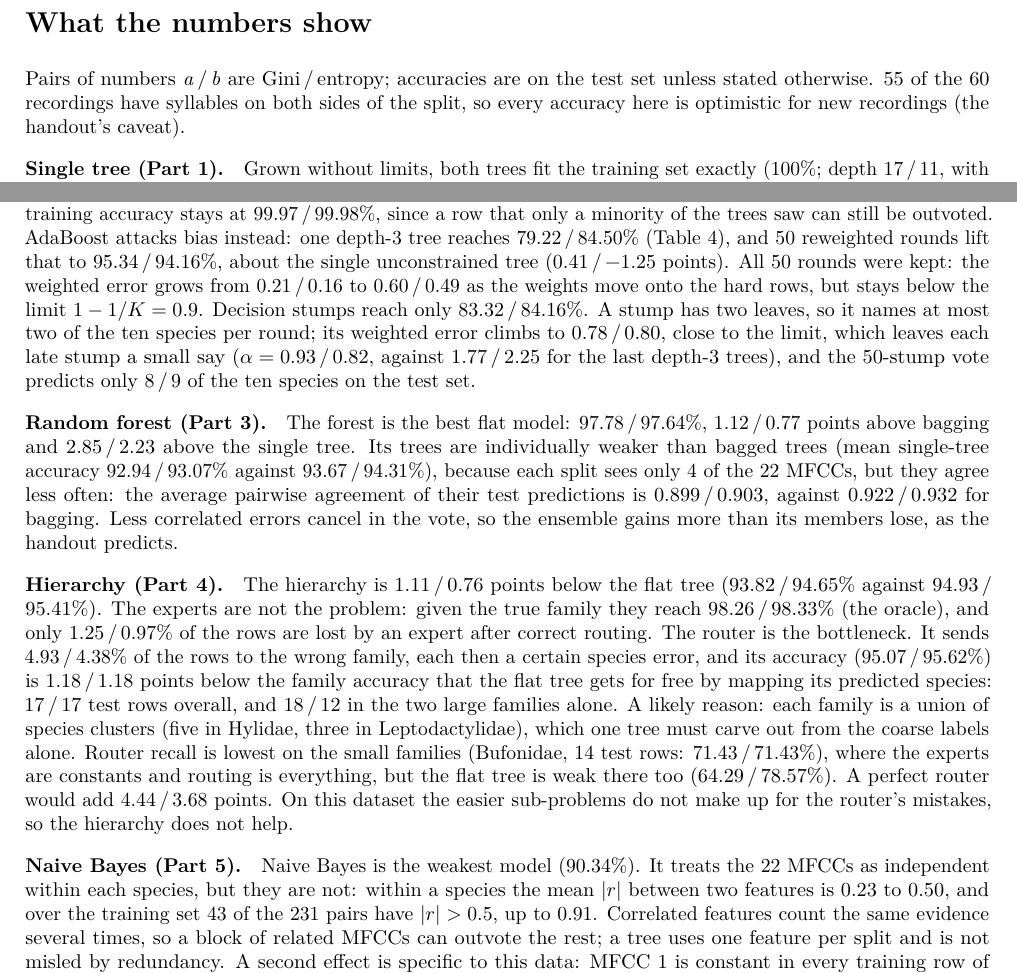
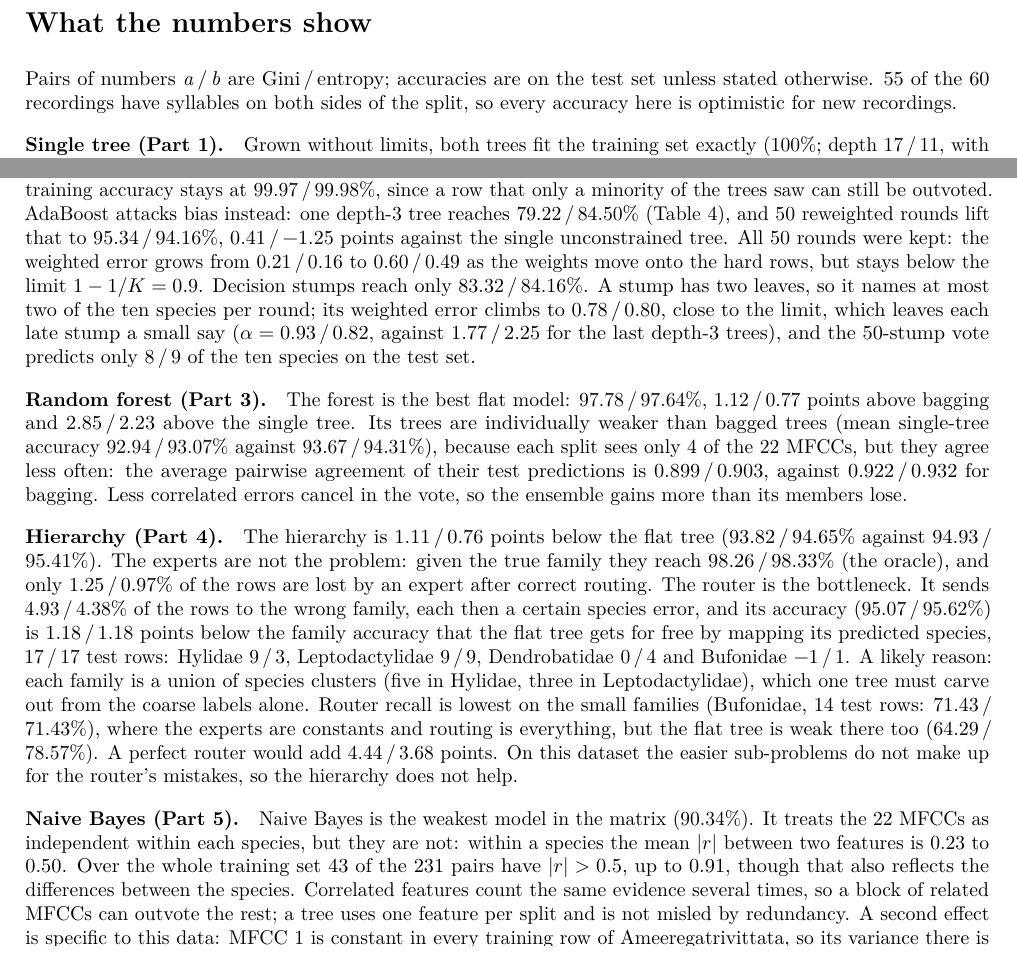
Before and after one commit to Chaitanya-Keyal/flat-vs-hierarchical-classification, a LaTeX document (report/results_matrix.tex, which reads results/numbers.tex): two parts of page 2 of 2, joined at a grey line, cut so that both start at the same text. Compiled offline with pdfLaTeX.

Commit message:
State the AdaBoost, router and naive Bayes findings exactly

```diff
--- a/report/results_matrix.tex
+++ b/report/results_matrix.tex
@@ -126,7 +126,7 @@ Tables~2 and~3 is printed by \texttt{part1\_decision\_tree.py} to \texttt{part5\
 
 Pairs of numbers \textit{a}\,/\,\textit{b} are Gini\,/\,entropy; accuracies are on the test set
 unless stated otherwise. \res{rec-both} of the \res{rec-total} recordings have syllables on both
-sides of the split, so every accuracy here is optimistic for new recordings (the handout's caveat).
+sides of the split, so every accuracy here is optimistic for new recordings.
 
 \paragraph{Single tree (Part 1).}
 Grown without limits, both trees fit the training set exactly (100\%; depth
@@ -157,8 +157,8 @@ Bagging 25 trees gains \both{bag}{gain} points over the single tree. Each tree o
 bootstrap sample differently, and the vote averages those errors away (variance reduction);
 training accuracy stays at \both{bag}{train}\%, since a row that only a minority of the trees saw
 can still be outvoted. AdaBoost attacks bias instead: one depth-3 tree reaches
-\both{sweep}{3-test}\% (Table~4), and 50 reweighted rounds lift that to \both{ada}{test}\%, about
-the single unconstrained tree (\both{ada}{gain} points). All 50 rounds were kept: the weighted
+\both{sweep}{3-test}\% (Table~4), and 50 reweighted rounds lift that to \both{ada}{test}\%,
+\both{ada}{gain} points against the single unconstrained tree. All 50 rounds were kept: the weighted
 error grows from \both{ada}{eps-first} to \both{ada}{eps-last} as the weights move onto the hard
 rows, but stays below the limit $1 - 1/K = 0.9$. Decision stumps reach only
 \both{stumps}{test}\%. A stump has two leaves, so it names at most two of the ten species per
@@ -173,8 +173,7 @@ The forest is the best flat model: \both{rf}{test}\%, \both{rf}{gain-bag} points
 (mean single-tree accuracy \both{treeacc}{rf}\% against \both{treeacc}{bag}\%), because each split
 sees only \res{rf-m} of the 22 MFCCs, but they agree less often: the average pairwise agreement of
 their test predictions is \both{agree}{rf}, against \both{agree}{bag} for bagging. Less correlated
-errors cancel in the vote, so the ensemble gains more than its members lose, as the handout
-predicts.
+errors cancel in the vote, so the ensemble gains more than its members lose.
 
 \paragraph{Hierarchy (Part 4).}
 The hierarchy is \both{hier}{loss} points below the flat tree (\both{hier}{test}\% against
@@ -183,8 +182,9 @@ The hierarchy is \both{hier}{loss} points below the flat tree (\both{hier}{test}
 correct routing. The router is the bottleneck. It sends \both{t3}{pb}\% of the rows to the wrong
 family, each then a certain species error, and its accuracy (\both{t3}{router}\%) is
 \both{hier}{router-loss} points below the family accuracy that the flat tree gets for free by
-mapping its predicted species: \both{hier}{deficit} test rows overall, and
-\both{hier}{large-deficit} in the two large families alone. A likely reason: each family is a
+mapping its predicted species, \both{hier}{deficit} test rows: Hylidae \both{hier}{hyli-deficit},
+Leptodactylidae \both{hier}{lept-deficit}, Dendrobatidae \both{hier}{dend-deficit} and Bufonidae
+\both{hier}{bufo-deficit}. A likely reason: each family is a
 union of species clusters (five in Hylidae, three in Leptodactylidae), which one tree must carve
 out from the coarse labels alone. Router recall is lowest on the small families (Bufonidae,
 \res{bufo-rows} test rows: \both{hier}{bufo-recall}\%), where the experts are constants and
@@ -193,10 +193,11 @@ perfect router would add \both{hier}{gap} points. On this dataset the easier sub
 mistakes, so the hierarchy does not help.
 
 \paragraph{Naive Bayes (Part 5).}
-Naive Bayes is the weakest model (\res{nb-test}\%). It treats the 22 MFCCs as independent within
-each species, but they are not: within a species the mean $|r|$ between two features is
-\res{within-min} to \res{within-max}, and over the training set \res{corr-above} of the 231 pairs
-have $|r| > 0.5$, up to \res{corr-max}. Correlated features count the same evidence several
+Naive Bayes is the weakest model in the matrix (\res{nb-test}\%). It treats the 22 MFCCs as
+independent within each species, but they are not: within a species the mean $|r|$ between two
+features is \res{within-min} to \res{within-max}. Over the whole training set \res{corr-above} of
+the 231 pairs have $|r| > 0.5$, up to \res{corr-max}, though that also reflects the differences
+between the species. Correlated features count the same evidence several
 times, so a block of related MFCCs can outvote the rest; a tree uses one feature per split and is
 not misled by redundancy. A second effect is
 specific to this data: MFCC~\res{nb-constant-feature} is constant in every training row of
--- a/results/numbers.tex
+++ b/results/numbers.tex
@@ -144,11 +144,17 @@
 \resdef{hier-entropy-lept-recall}{97.40}
 \resdef{hier-entropy-lept-expert}{99.10}
 \resdef{hier-entropy-lept-final}{97.17}
+\resdef{hier-gini-bufo-deficit}{\textminus{}1}
+\resdef{hier-gini-dend-deficit}{0}
+\resdef{hier-gini-hyli-deficit}{9}
+\resdef{hier-gini-lept-deficit}{9}
 \resdef{hier-gini-deficit}{17}
-\resdef{hier-gini-large-deficit}{18}
 \resdef{flat-gini-bufo-recall}{64.29}
+\resdef{hier-entropy-bufo-deficit}{1}
+\resdef{hier-entropy-dend-deficit}{4}
+\resdef{hier-entropy-hyli-deficit}{3}
+\resdef{hier-entropy-lept-deficit}{9}
 \resdef{hier-entropy-deficit}{17}
-\resdef{hier-entropy-large-deficit}{12}
 \resdef{flat-entropy-bufo-recall}{78.57}
 \resdef{rf-m}{4}
 \resdef{nb-eps}{7.03 \times 10^{-11}}
```
Also changed, not shown: docs/notes/demo.md (+3 -2 lines), docs/notes/p4-hierarchical.md (+3 -2 lines), results_matrix.pdf, 1 other file.
